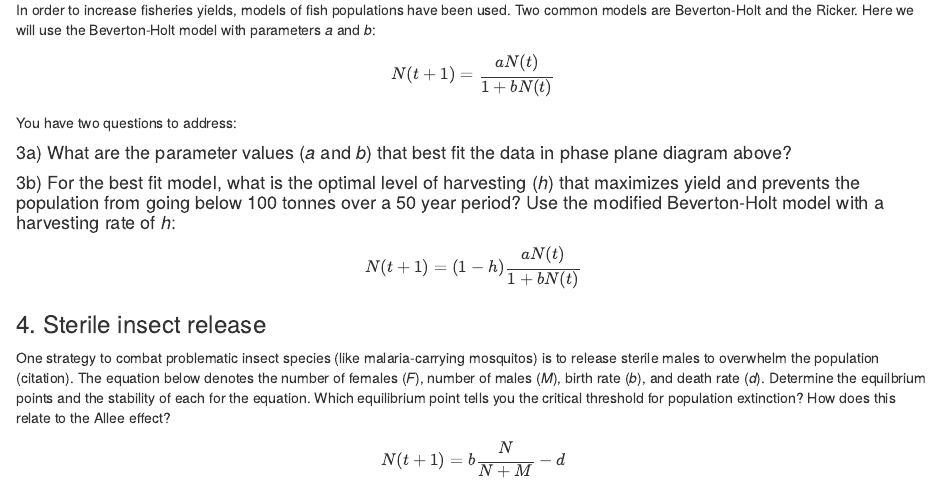
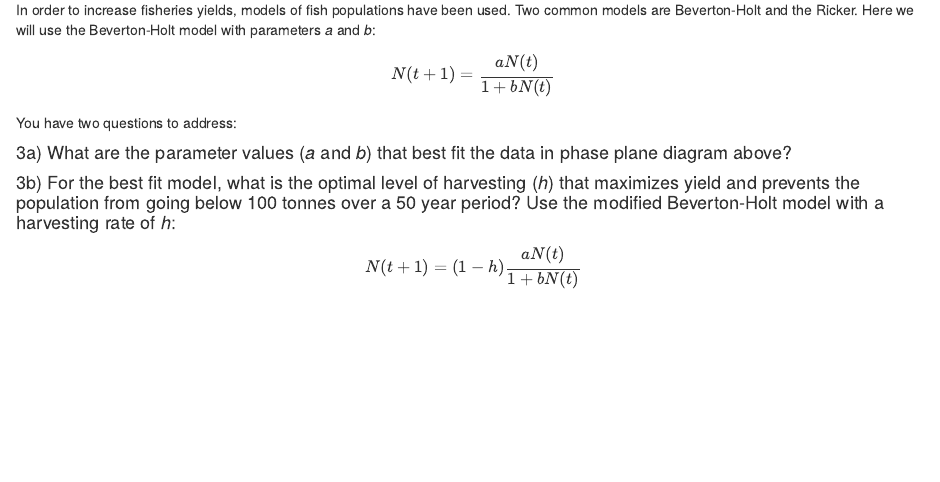
Before and after one commit to eastonwhite/QuantReasoning, an R Markdown document (assignments/1_single_species_discrete_time.Rmd): the page in a window 1100 px wide, from 1900 px down. The pictures show the output file assignments/1_single_species_discrete_time.html that the author committed with the source, opened offline.

Commit message:
moved sterile insect problem

```diff
--- a/assignments/1_single_species_discrete_time.Rmd
+++ b/assignments/1_single_species_discrete_time.Rmd
@@ -76,13 +76,3 @@ You have two questions to address:
 $$
 N(t+1) = (1-h) \frac{a N(t)}{1 + b N(t)}
 $$
-
-
-
-### 4. Sterile insect release
-
-One strategy to combat problematic insect species (like malaria-carrying mosquitos) is to release sterile males to overwhelm the population (citation). The equation below denotes the number of females (*F*), number of males (*M*), birth rate (*b*), and death rate (*d*). Determine the equilbrium points and the stability of each for the equation. Which equilibrium point tells you the critical threshold for population extinction? How does this relate to the Allee effect?
-
-$$
-N(t+1) = b\frac{N}{N+M} - d
-$$
```
Also changed, not shown: assignments/1_single_species_discrete_time.html.
